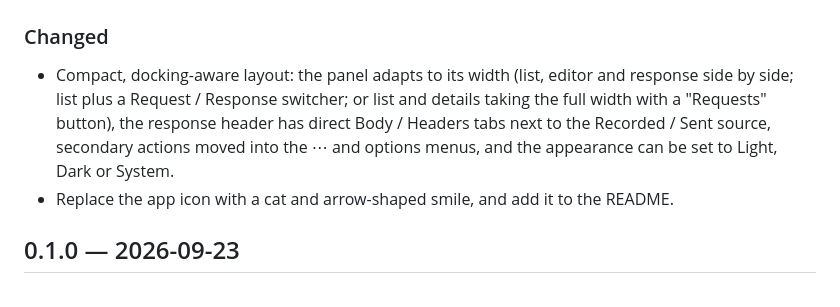
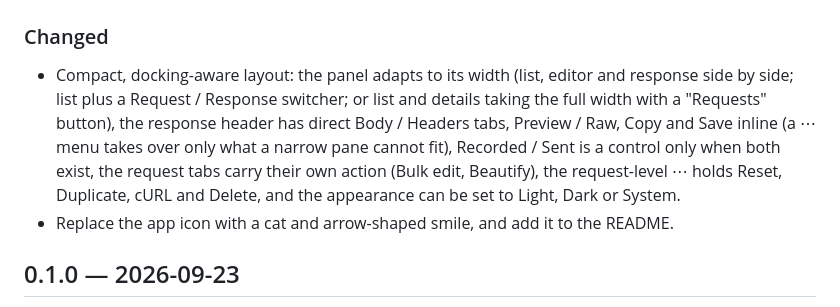
Before and after one commit to maphel/Postcat, a Markdown page: CHANGELOG.md, the part around the change. Drawn GitHub-style.

```diff
--- a/CHANGELOG.md
+++ b/CHANGELOG.md
@@ -10,8 +10,10 @@ All notable changes to Postcat are listed here. The format is based on
 ### Changed
 - Compact, docking-aware layout: the panel adapts to its width (list, editor and response side by
   side; list plus a Request / Response switcher; or list and details taking the full width with a
-  "Requests" button), the response header has direct Body / Headers tabs next to the Recorded / Sent
-  source, secondary actions moved into the ⋯ and options menus, and the appearance can be set to
+  "Requests" button), the response header has direct Body / Headers tabs, Preview / Raw, Copy and
+  Save inline (a ⋯ menu takes over only what a narrow pane cannot fit), Recorded / Sent is a
+  control only when both exist, the request tabs carry their own action (Bulk edit, Beautify),
+  the request-level ⋯ holds Reset, Duplicate, cURL and Delete, and the appearance can be set to
   Light, Dark or System.
 - Replace the app icon with a cat and arrow-shaped smile, and add it to the README.
 
```
Also changed, not shown: README.md (+9 -6 lines), docs/screenshot.png, 6 other files.
